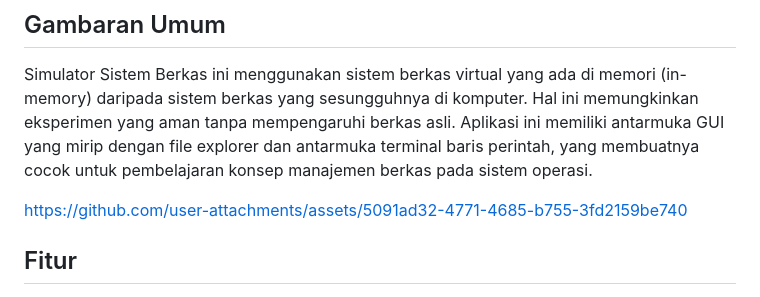
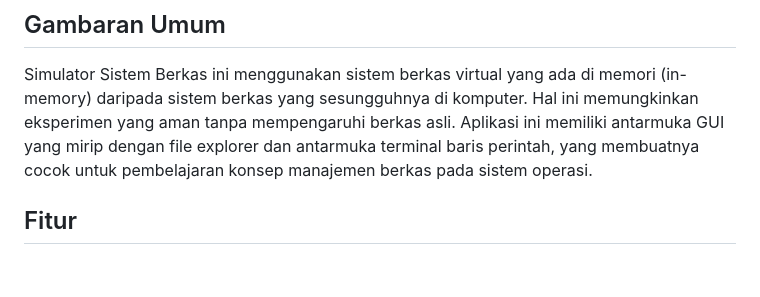
Before and after one commit to hafsahha/File-Management-System, a Markdown page: README.md, the part around the change. GitHub-like rendering; blank space fills up the shorter version.

```diff
--- a/README.md
+++ b/README.md
@@ -17,8 +17,6 @@ Proyek ini adalah simulator sistem berkas yang dibangun menggunakan **Electron**
 ## Gambaran Umum
 
 Simulator Sistem Berkas ini menggunakan sistem berkas virtual yang ada di memori (in-memory) daripada sistem berkas yang sesungguhnya di komputer. Hal ini memungkinkan eksperimen yang aman tanpa mempengaruhi berkas asli. Aplikasi ini memiliki antarmuka GUI yang mirip dengan file explorer dan antarmuka terminal baris perintah, yang membuatnya cocok untuk pembelajaran konsep manajemen berkas pada sistem operasi.
-
-https://github.com/user-attachments/assets/5091ad32-4771-4685-b755-3fd2159be740
 
 ## Fitur
 
```
